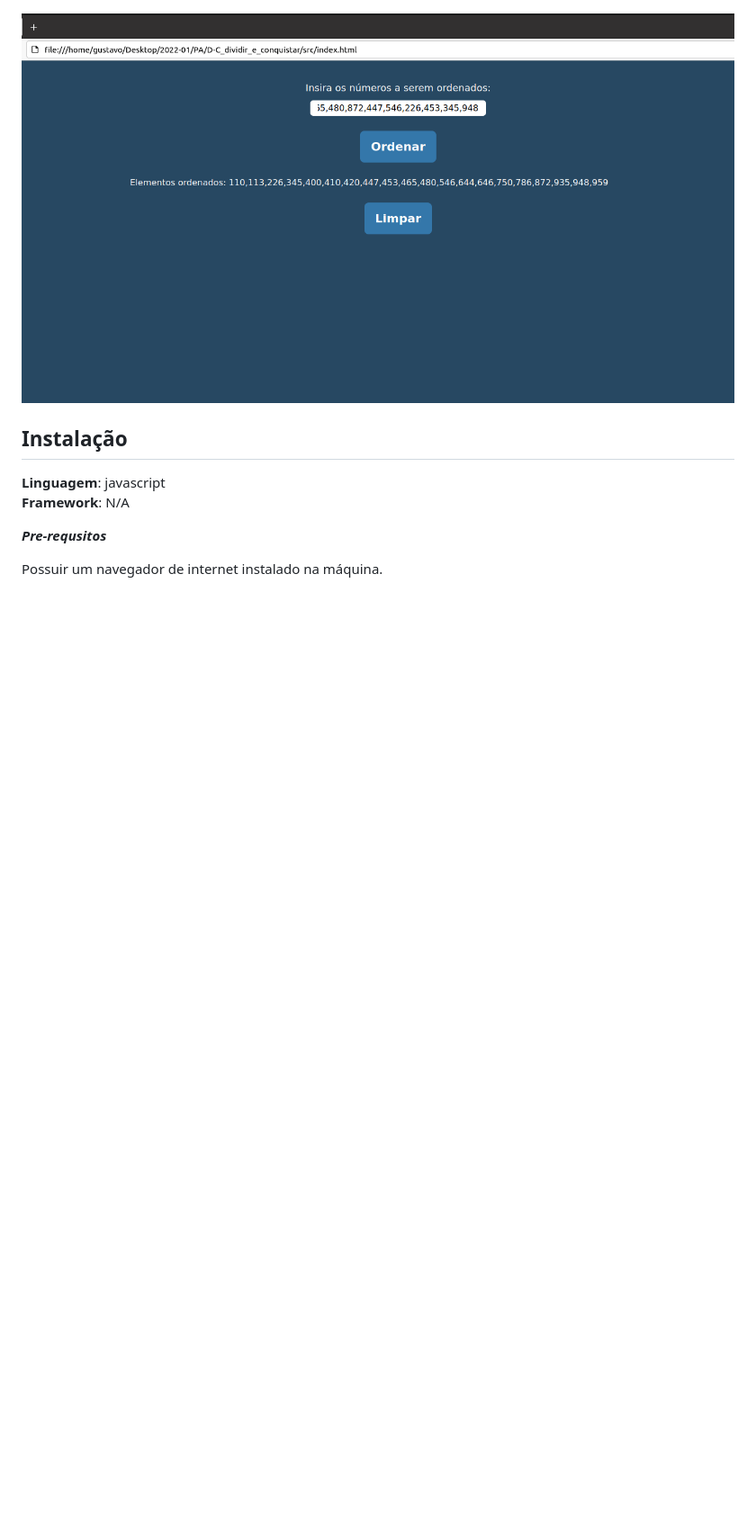
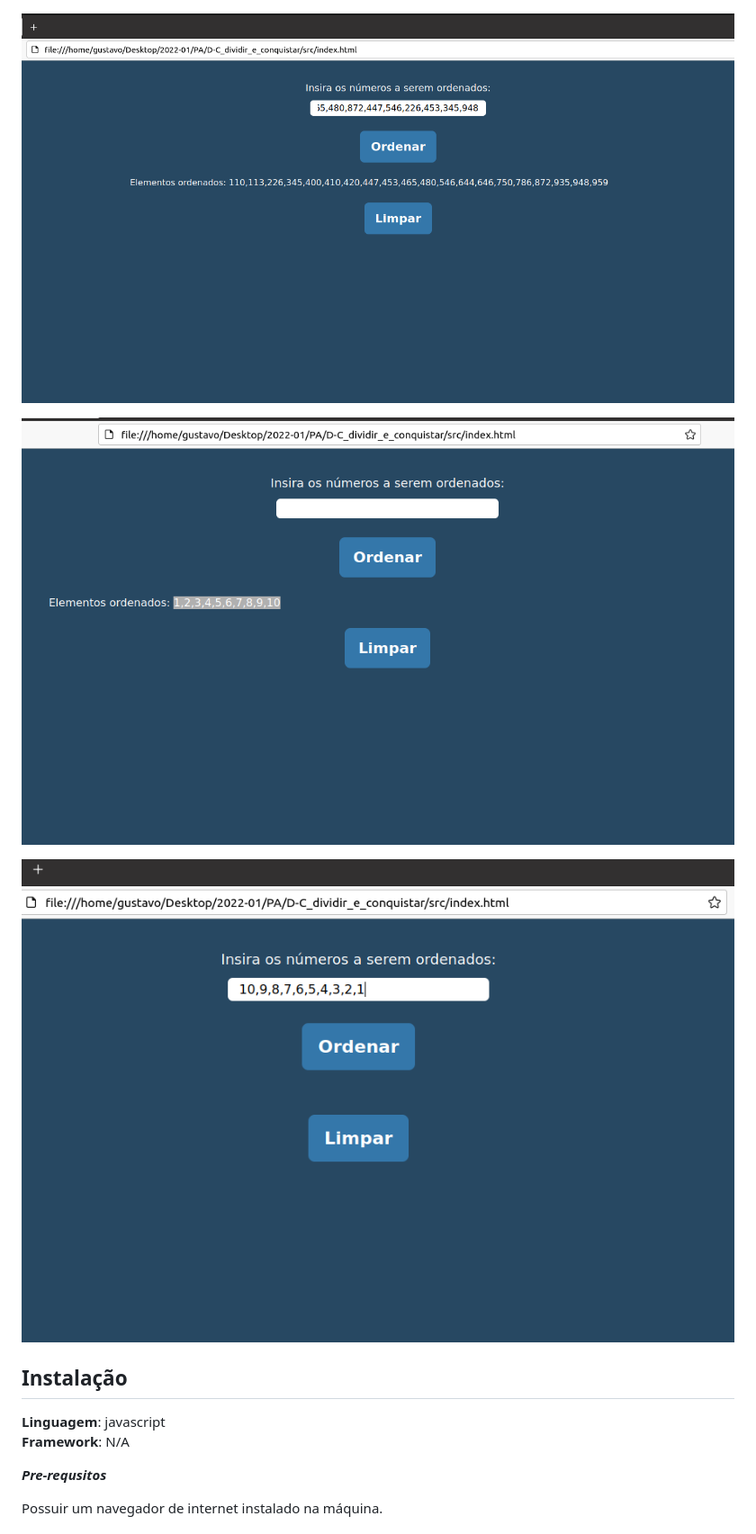
Before and after one commit to projeto-de-algoritmos/D-C_dividir_e_conquistar, a Markdown page: README.md, the part around the change. Shown: that part at 90% size. Drawn GitHub-style; pictures changed too: img/ordenacao3.png (added), img/ordenacao4.png (added); blank space fills up the shorter version.

Commit message:
adição de imagens

```diff
--- a/README.md
+++ b/README.md
@@ -16,7 +16,11 @@ O projeto consiste em um algorítimo de ordenação que recebe uma lista de núm
 
 ![Exemplo de ordenação 1](img/ordenacao1.png)
 
-![Exemplo de ordenação 1](img/ordenacao2.png)
+![Exemplo de ordenação 2](img/ordenacao2.png)
+
+![Exemplo de ordenação 3](img/ordenacao3.png)
+
+![Exemplo de ordenação 4](img/ordenacao4.png)
 
 ## Instalação
 **Linguagem**: javascript<br>
```
